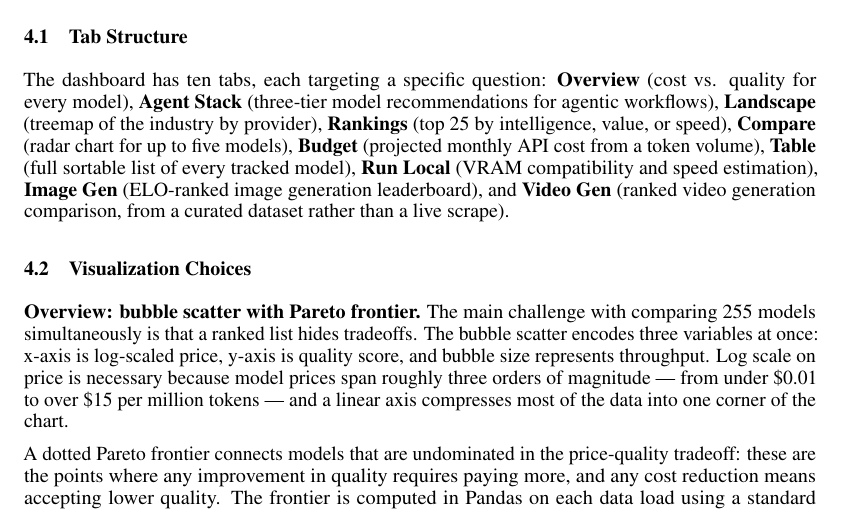
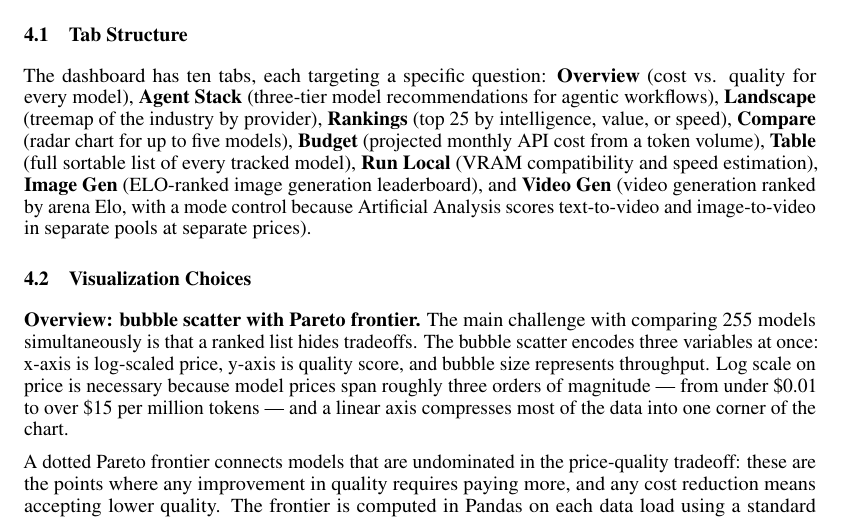
Before and after one commit to Avo-Sarkissian/AI-Frontier-Database, a LaTeX paper (report.tex): part of page 3 of 5, cut so that both start at the same text. Compiled offline with pdfLaTeX.

Commit message:
docs: correct every claim the video scrape falsified
README described the video tab as a curated dataset and said "three
scrapers" / "all three datasets" in four places; report.tex said the tab
came "from a curated dataset rather than a live scrape"; and the
refresh-models skill listed three catalogs, three scraper commands, three
expected row-count bands, and an instruction to confirm only three CSVs were
staged — which would have made a hand-run refresh deliberately skip the new
one.

The report PDF is rebuilt from the corrected .tex with scripts/build_report.sh
rather than left to drift behind it.

Also drops the "+N more (hover to name)" legend label for "+N more studios":
hovering a legend entry names nothing, hovering the points does.

Co-Authored-By: Claude Opus 5 (1M context) <noreply@anthropic.com>

```diff
--- a/report.tex
+++ b/report.tex
@@ -165,8 +165,9 @@ The dashboard has ten tabs, each targeting a specific question:
 \textbf{Table} (full sortable list of every tracked model),
 \textbf{Run Local} (VRAM compatibility and speed estimation),
 \textbf{Image Gen} (ELO-ranked image generation leaderboard),
-and \textbf{Video Gen} (ranked video generation comparison, from a curated
-dataset rather than a live scrape).
+and \textbf{Video Gen} (video generation ranked by arena Elo, with a mode
+control because Artificial Analysis scores text-to-video and image-to-video in
+separate pools at separate prices).
 
 \subsection{Visualization Choices}
 
```
Also changed, not shown: FinalReport_Sarkissian.pdf, README.md, 4 other files.
